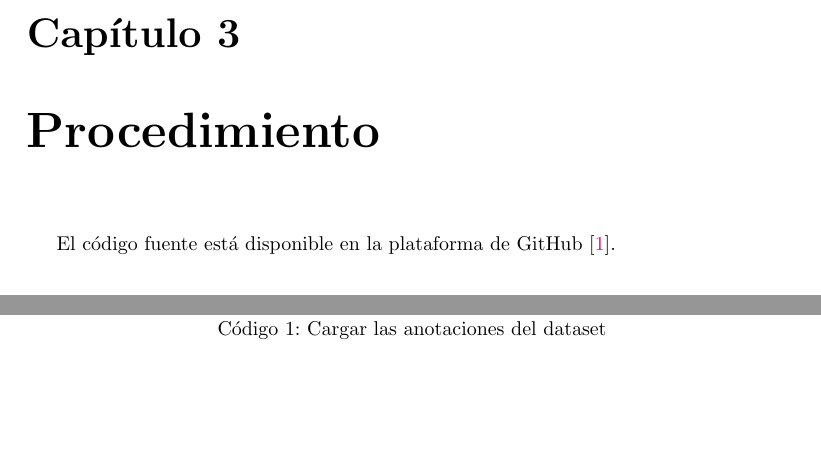
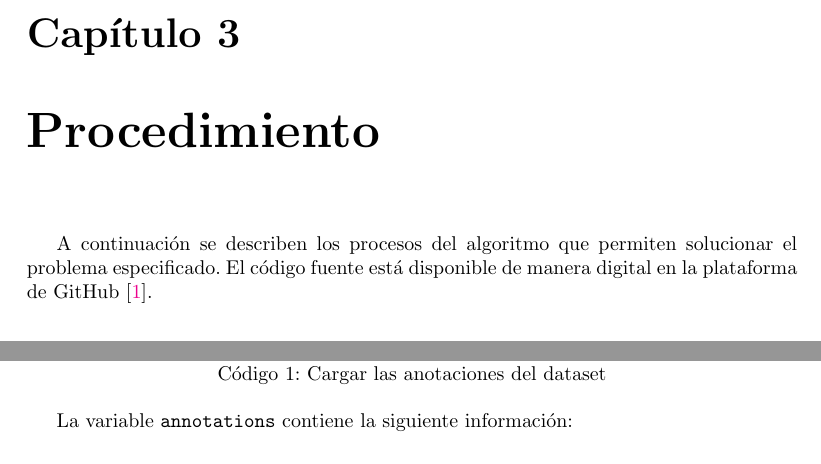
Before and after one commit to LindermanDgz/coffee-leaves-classification, a LaTeX document (docs/src/CoffeeLeavesClassification.tex, which reads docs/src/Procedure.tex): two parts of page 7 of 12, joined at a grey line, cut so that both start at the same text, the shorter picture padded with empty space. Compiled offline with pdfLaTeX.

Commit message:
Update Procedure section

```diff
--- a/docs/src/Procedure.tex
+++ b/docs/src/Procedure.tex
@@ -1,4 +1,4 @@
 \chapter{Procedimiento}
-El código fuente está disponible en la plataforma de GitHub \cite{LindermanDgz}.
+A continuación se describen los procesos del algoritmo que permiten solucionar el problema especificado. El código fuente está disponible de manera digital en la plataforma de GitHub \cite{LindermanDgz}.
 
 \section{Carga de los datos del dataset}
@@ -7,6 +9,8 @@ El código fuente está disponible en la plataforma de GitHub \cite{LindermanDgz
 \caption{Cargar las anotaciones del dataset}
 \label{code:load_dataset}
 \end{listing}
+
+La variable \texttt{annotations} contiene la siguiente información:
 
 \subsection{La clase CoffeeLeaf}
 \begin{listing}[!ht]
```
Also changed, not shown: docs/src/Procedure.tex (2 more changed lines).
